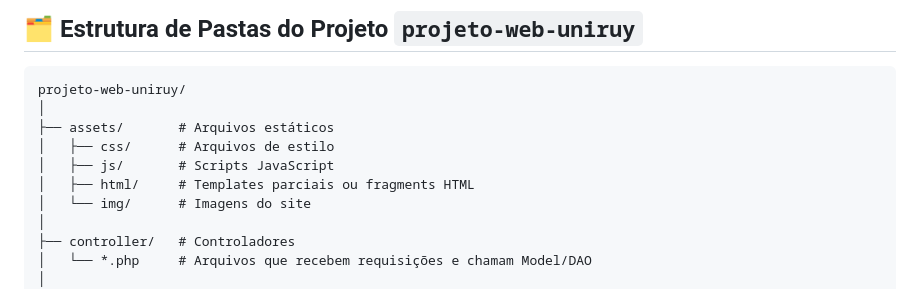
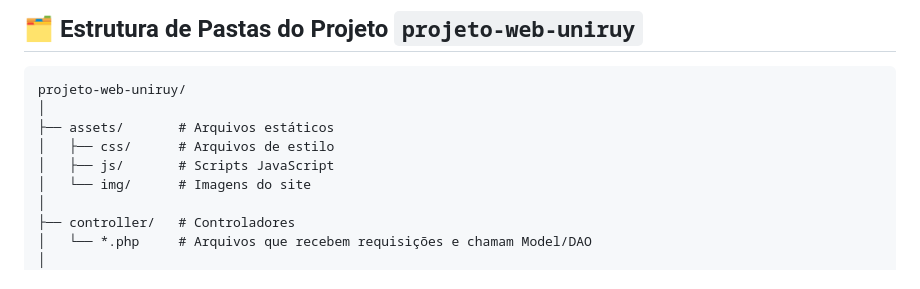
Before and after one commit to aryaneandrade/projeto-web-uniruy, a Markdown page: README.md, the part around the change. Rendered like a GitHub page.

Commit message:
Remove HTML templates reference from README
Removed mention of HTML templates from assets section.

```diff
--- a/README.md
+++ b/README.md
@@ -41,7 +41,6 @@ projeto-web-uniruy/
 ├── assets/       # Arquivos estáticos
 │   ├── css/      # Arquivos de estilo
 │   ├── js/       # Scripts JavaScript
-│   ├── html/     # Templates parciais ou fragments HTML
 │   └── img/      # Imagens do site
 │
 ├── controller/   # Controladores
```
